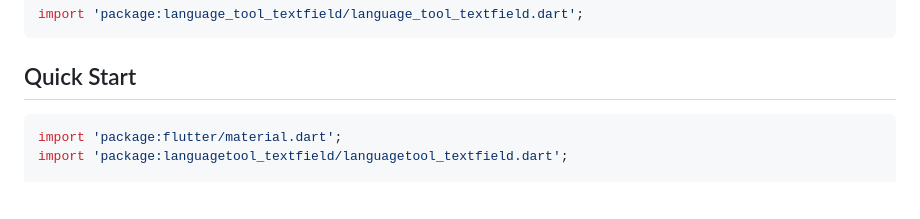
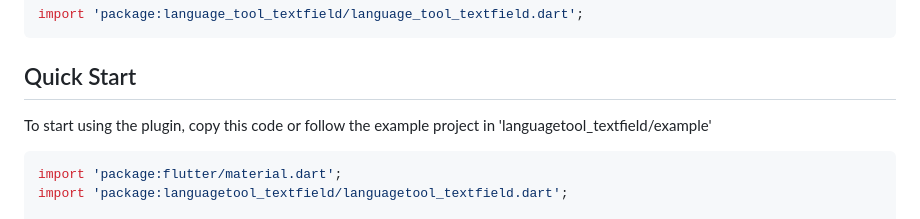
Before and after one commit to solid-software/languagetool_textfield, a Markdown page: README.md, the part around the change. Rendered like a GitHub page; blank space fills up the shorter version.

````diff
--- a/README.md
+++ b/README.md
@@ -68,6 +68,7 @@ import 'package:language_tool_textfield/language_tool_textfield.dart';
 
 
 ## Quick Start
+To start using the plugin, copy this code or follow the example project in 'languagetool_textfield/example'
 
 ```dart
 import 'package:flutter/material.dart';
````
